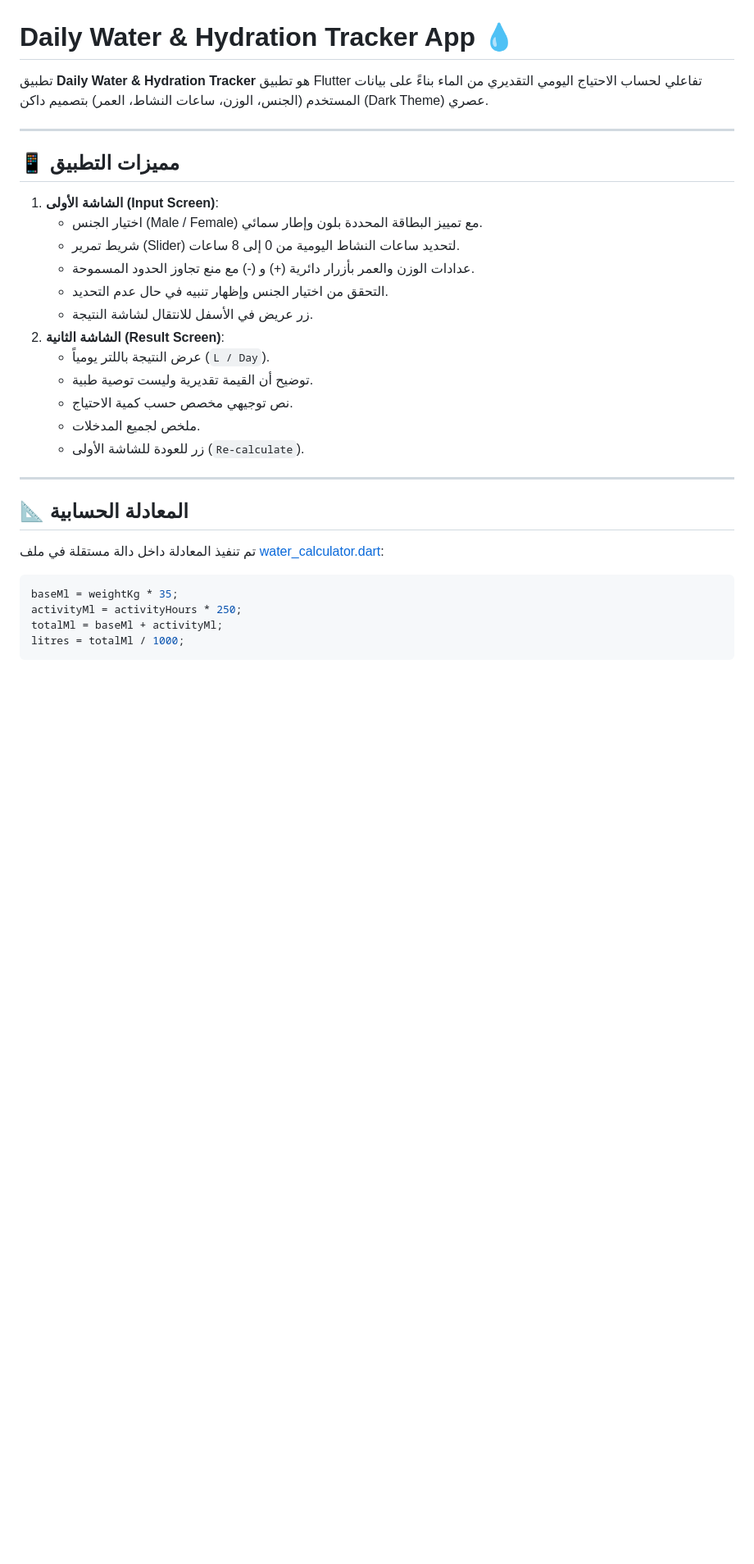
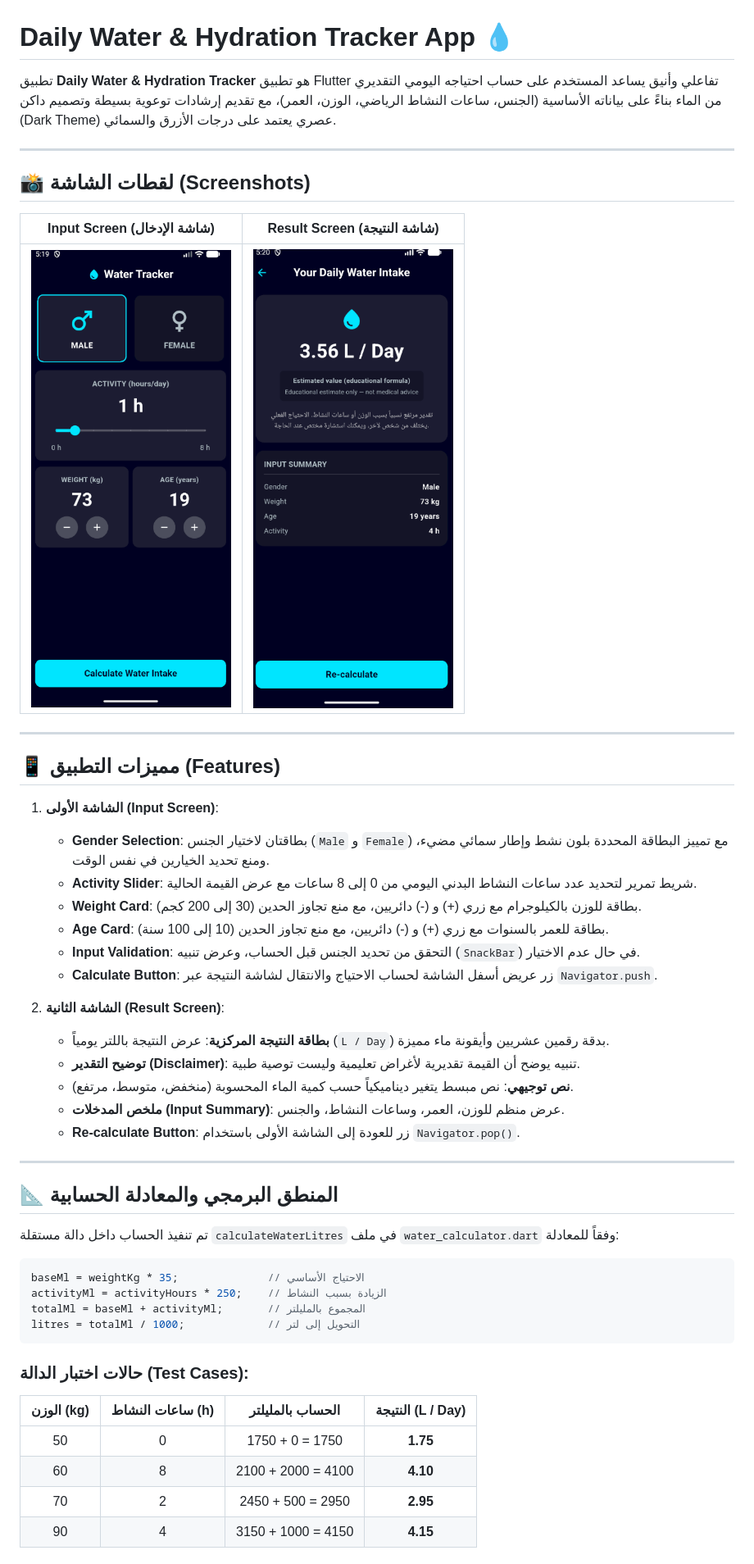
Before and after one commit to mahmoudaboalfadl322-ui/mobileApp, a Markdown page: README.md, the part around the change printed below. Shown: that part at 82% size. Drawn GitHub-style; pictures changed too: screenshots/input_screen.png (added), screenshots/result_screen.png (added); blank space fills up the shorter version.

Commit message:
Update README with actual screenshots and finalize app to match PDF specs

````diff
--- a/README.md
+++ b/README.md
@@ -1,32 +1,52 @@
 # Daily Water & Hydration Tracker App 💧
 
-تطبيق **Daily Water & Hydration Tracker** هو تطبيق Flutter تفاعلي لحساب الاحتياج اليومي التقديري من الماء بناءً على بيانات المستخدم (الجنس، الوزن، ساعات النشاط، العمر) بتصميم داكن (Dark Theme) عصري.
+تطبيق **Daily Water & Hydration Tracker** هو تطبيق Flutter تفاعلي وأنيق يساعد المستخدم على حساب احتياجه اليومي التقديري من الماء بناءً على بياناته الأساسية (الجنس، ساعات النشاط الرياضي، الوزن، العمر)، مع تقديم إرشادات توعوية بسيطة وتصميم داكن (Dark Theme) عصري يعتمد على درجات الأزرق والسمائي.
 
 ---
 
-## 📱 مميزات التطبيق
+## 📸 لقطات الشاشة (Screenshots)
 
-1. **الشاشة الأولى (Input Screen)**:
-   - اختيار الجنس (Male / Female) مع تمييز البطاقة المحددة بلون وإطار سمائي.
-   - شريط تمرير (Slider) لتحديد ساعات النشاط اليومية من 0 إلى 8 ساعات.
-   - عدادات الوزن والعمر بأزرار دائرية (+) و (-) مع منع تجاوز الحدود المسموحة.
-   - التحقق من اختيار الجنس وإظهار تنبيه في حال عدم التحديد.
-   - زر عريض في الأسفل للانتقال لشاشة النتيجة.
-2. **الشاشة الثانية (Result Screen)**:
-   - عرض النتيجة باللتر يومياً (`L / Day`).
-   - توضيح أن القيمة تقديرية وليست توصية طبية.
-   - نص توجيهي مخصص حسب كمية الاحتياج.
-   - ملخص لجميع المدخلات.
-   - زر للعودة للشاشة الأولى (`Re-calculate`).
+| Input Screen (شاشة الإدخال) | Result Screen (شاشة النتيجة) |
+|:---:|:---:|
+| <img src="screenshots/input_screen.png" width="280" alt="Input Screen" /> | <img src="screenshots/result_screen.png" width="280" alt="Result Screen" /> |
 
 ---
 
-## 📐 المعادلة الحسابية
+## 📱 مميزات التطبيق (Features)
 
-تم تنفيذ المعادلة داخل دالة مستقلة في ملف [water_calculator.dart](lib/water_calculator.dart):
+1. **الشاشة الأولى (Input Screen)**:
+   - **Gender Selection**: بطاقتان لاختيار الجنس (`Male` و `Female`) مع تمييز البطاقة المحددة بلون نشط وإطار سمائي مضيء، ومنع تحديد الخيارين في نفس الوقت.
+   - **Activity Slider**: شريط تمرير لتحديد عدد ساعات النشاط البدني اليومي من 0 إلى 8 ساعات مع عرض القيمة الحالية.
+   - **Weight Card**: بطاقة للوزن بالكيلوجرام مع زري (+) و (-) دائريين، مع منع تجاوز الحدين (30 إلى 200 كجم).
+   - **Age Card**: بطاقة للعمر بالسنوات مع زري (+) و (-) دائريين، مع منع تجاوز الحدين (10 إلى 100 سنة).
+   - **Input Validation**: التحقق من تحديد الجنس قبل الحساب، وعرض تنبيه (`SnackBar`) في حال عدم الاختيار.
+   - **Calculate Button**: زر عريض أسفل الشاشة لحساب الاحتياج والانتقال لشاشة النتيجة عبر `Navigator.push`.
+
+2. **الشاشة الثانية (Result Screen)**:
+   - **بطاقة النتيجة المركزية**: عرض النتيجة باللتر يومياً (`L / Day`) بدقة رقمين عشريين وأيقونة ماء مميزة.
+   - **توضيح التقدير (Disclaimer)**: تنبيه يوضح أن القيمة تقديرية لأغراض تعليمية وليست توصية طبية.
+   - **نص توجيهي**: نص مبسط يتغير ديناميكياً حسب كمية الماء المحسوبة (منخفض، متوسط، مرتفع).
+   - **ملخص المدخلات (Input Summary)**: عرض منظم للوزن، العمر، وساعات النشاط، والجنس.
+   - **Re-calculate Button**: زر للعودة إلى الشاشة الأولى باستخدام `Navigator.pop()`.
+
+---
+
+## 📐 المنطق البرمجي والمعادلة الحسابية
+
+تم تنفيذ الحساب داخل دالة مستقلة `calculateWaterLitres` في ملف `water_calculator.dart` وفقاً للمعادلة:
 
 ```dart
-baseMl = weightKg * 35;
-activityMl = activityHours * 250;
-totalMl = baseMl + activityMl;
-litres = totalMl / 1000;
+baseMl = weightKg * 35;              // الاحتياج الأساسي
+activityMl = activityHours * 250;    // الزيادة بسبب النشاط
+totalMl = baseMl + activityMl;       // المجموع بالمليلتر
+litres = totalMl / 1000;             // التحويل إلى لتر
+```
+
+### حالات اختبار الدالة (Test Cases):
+| الوزن (kg) | ساعات النشاط (h) | الحساب بالمليلتر | النتيجة (L / Day) |
+|:---:|:---:|:---:|:---:|
+| 50 | 0 | 1750 + 0 = 1750 | **1.75** |
+| 60 | 8 | 2100 + 2000 = 4100 | **4.10** |
+| 70 | 2 | 2450 + 500 = 2950 | **2.95** |
+| 90 | 4 | 3150 + 1000 = 4150 | **4.15** |
+
````
Also changed, not shown: other parts of README.md (+61 -31 lines), 2 other files.
